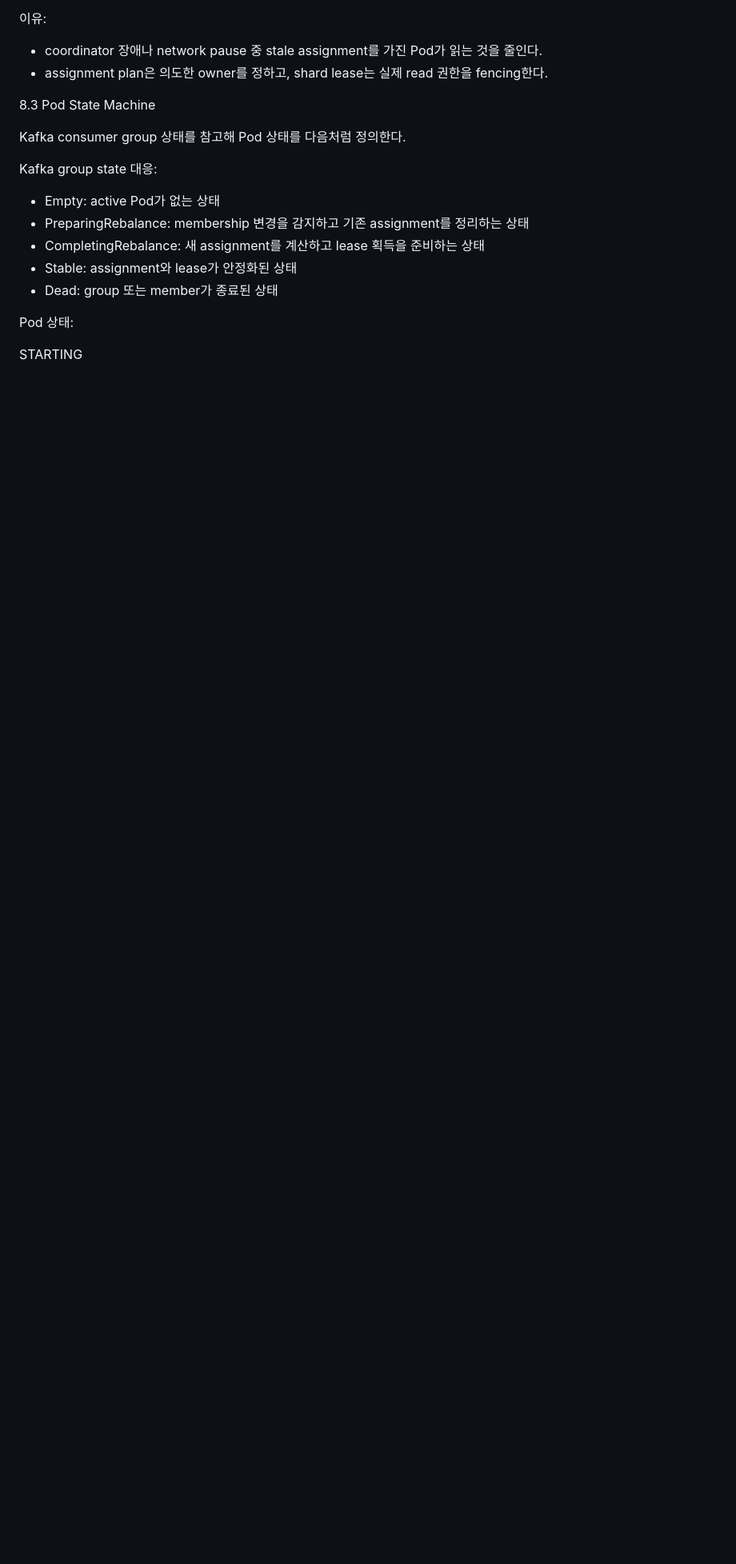
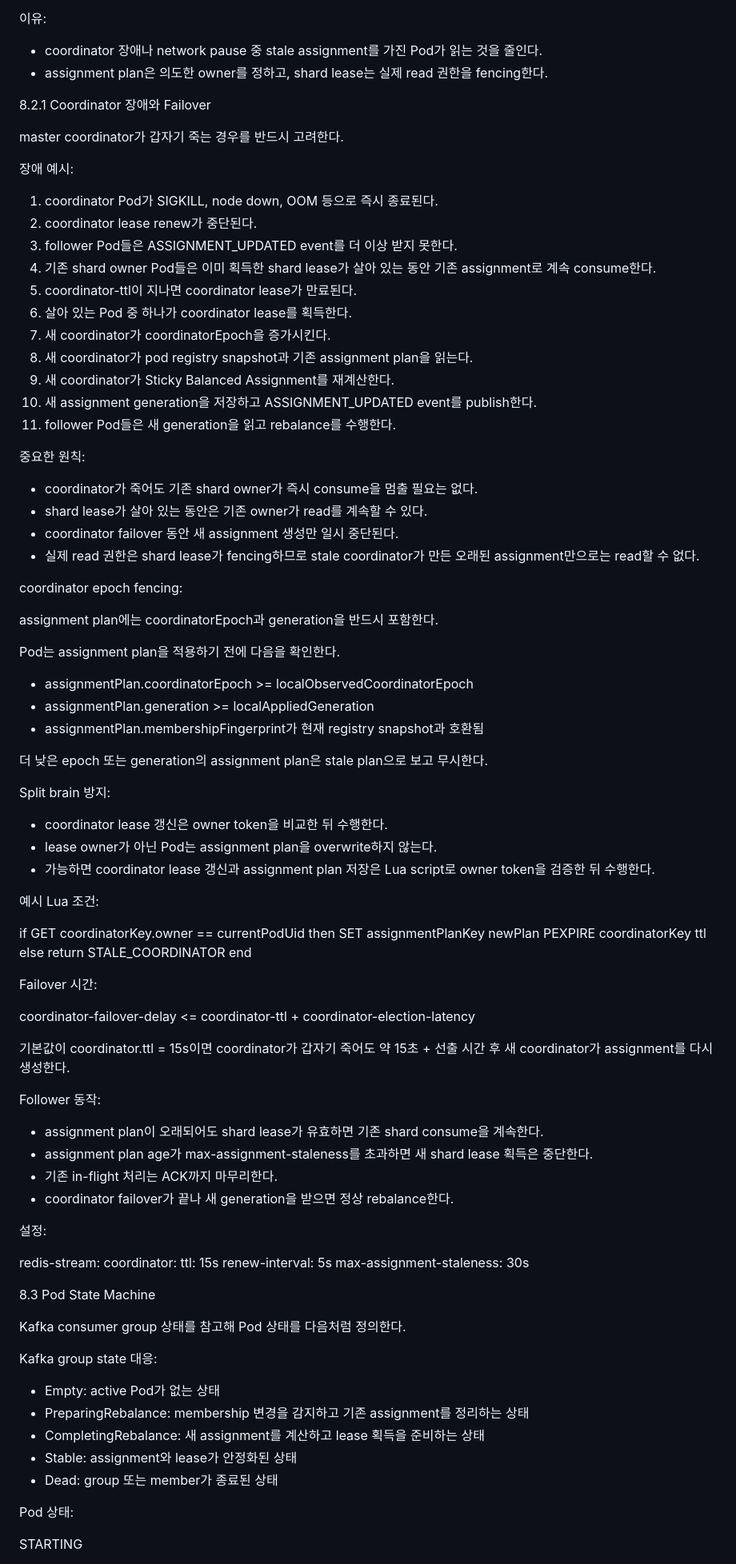
Before and after one commit to ghkdqhrbals/personal-module, a Markdown page: REDIS_STREAM_SHAR_PLANNING.md, the part around one of its changes. Shown at 80% size. Rendered like a GitHub page; blank space fills up the shorter version.

Commit message:
Document coordinator failover handling

```diff
--- a/REDIS_STREAM_SHAR_PLANNING.md
+++ b/REDIS_STREAM_SHAR_PLANNING.md
@@ -696,6 +696,79 @@ Group Coordinator를 두더라도 shard lease는 유지한다.
 
 * coordinator 장애나 network pause 중 stale assignment를 가진 Pod가 읽는 것을 줄인다.
 * assignment plan은 의도한 owner를 정하고, shard lease는 실제 read 권한을 fencing한다.
+
+8.2.1 Coordinator 장애와 Failover
+
+master coordinator가 갑자기 죽는 경우를 반드시 고려한다.
+
+장애 예시:
+
+1. coordinator Pod가 SIGKILL, node down, OOM 등으로 즉시 종료된다.
+2. coordinator lease renew가 중단된다.
+3. follower Pod들은 ASSIGNMENT_UPDATED event를 더 이상 받지 못한다.
+4. 기존 shard owner Pod들은 이미 획득한 shard lease가 살아 있는 동안 기존 assignment로 계속 consume한다.
+5. coordinator-ttl이 지나면 coordinator lease가 만료된다.
+6. 살아 있는 Pod 중 하나가 coordinator lease를 획득한다.
+7. 새 coordinator가 coordinatorEpoch을 증가시킨다.
+8. 새 coordinator가 pod registry snapshot과 기존 assignment plan을 읽는다.
+9. 새 coordinator가 Sticky Balanced Assignment를 재계산한다.
+10. 새 assignment generation을 저장하고 ASSIGNMENT_UPDATED event를 publish한다.
+11. follower Pod들은 새 generation을 읽고 rebalance를 수행한다.
+
+중요한 원칙:
+
+* coordinator가 죽어도 기존 shard owner가 즉시 consume을 멈출 필요는 없다.
+* shard lease가 살아 있는 동안은 기존 owner가 read를 계속할 수 있다.
+* coordinator failover 동안 새 assignment 생성만 일시 중단된다.
+* 실제 read 권한은 shard lease가 fencing하므로 stale coordinator가 만든 오래된 assignment만으로는 read할 수 없다.
+
+coordinator epoch fencing:
+
+assignment plan에는 coordinatorEpoch과 generation을 반드시 포함한다.
+
+Pod는 assignment plan을 적용하기 전에 다음을 확인한다.
+
+* assignmentPlan.coordinatorEpoch >= localObservedCoordinatorEpoch
+* assignmentPlan.generation >= localAppliedGeneration
+* assignmentPlan.membershipFingerprint가 현재 registry snapshot과 호환됨
+
+더 낮은 epoch 또는 generation의 assignment plan은 stale plan으로 보고 무시한다.
+
+Split brain 방지:
+
+* coordinator lease 갱신은 owner token을 비교한 뒤 수행한다.
+* lease owner가 아닌 Pod는 assignment plan을 overwrite하지 않는다.
+* 가능하면 coordinator lease 갱신과 assignment plan 저장은 Lua script로 owner token을 검증한 뒤 수행한다.
+
+예시 Lua 조건:
+
+if GET coordinatorKey.owner == currentPodUid then
+  SET assignmentPlanKey newPlan
+  PEXPIRE coordinatorKey ttl
+else
+  return STALE_COORDINATOR
+end
+
+Failover 시간:
+
+coordinator-failover-delay <= coordinator-ttl + coordinator-election-latency
+
+기본값이 coordinator.ttl = 15s이면 coordinator가 갑자기 죽어도 약 15초 + 선출 시간 후 새 coordinator가 assignment를 다시 생성한다.
+
+Follower 동작:
+
+* assignment plan이 오래되어도 shard lease가 유효하면 기존 shard consume을 계속한다.
+* assignment plan age가 max-assignment-staleness를 초과하면 새 shard lease 획득은 중단한다.
+* 기존 in-flight 처리는 ACK까지 마무리한다.
+* coordinator failover가 끝나 새 generation을 받으면 정상 rebalance한다.
+
+설정:
+
+redis-stream:
+coordinator:
+ttl: 15s
+renew-interval: 5s
+max-assignment-staleness: 30s
 
 8.3 Pod State Machine
 
```
Also changed, not shown: other parts of REDIS_STREAM_SHAR_PLANNING.md (+17 -0 lines).
